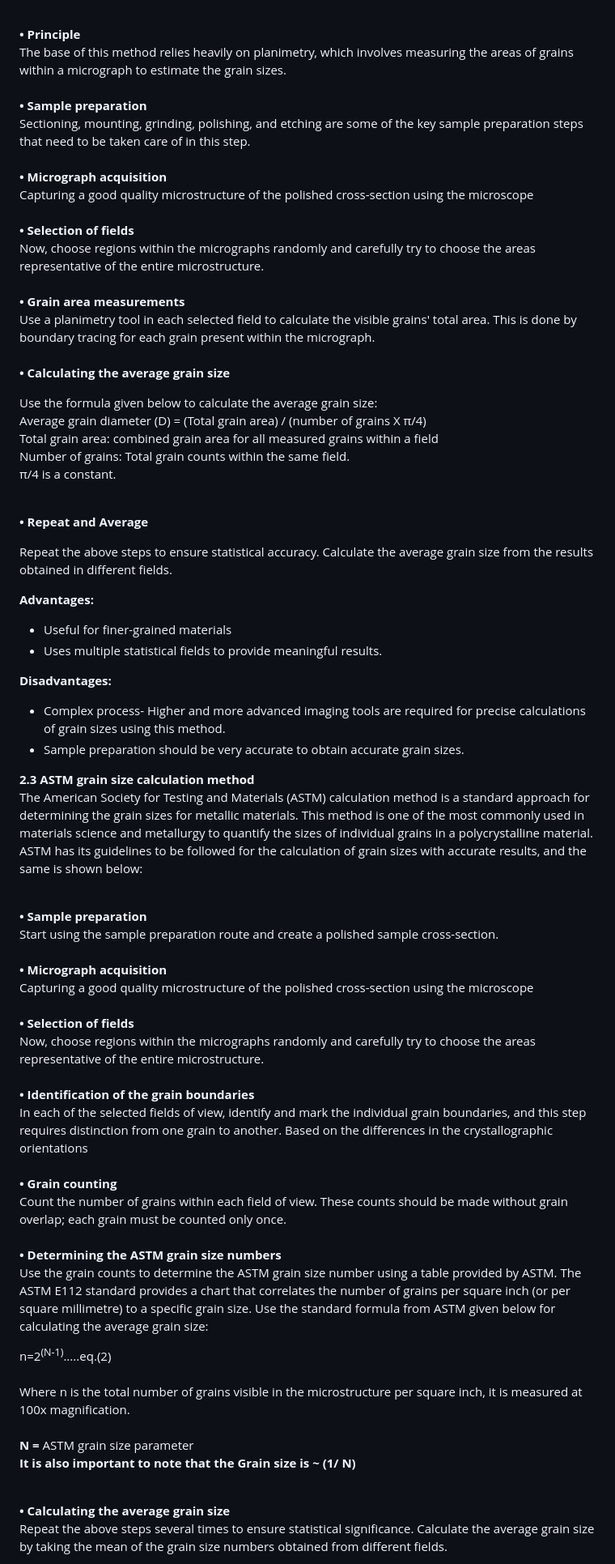
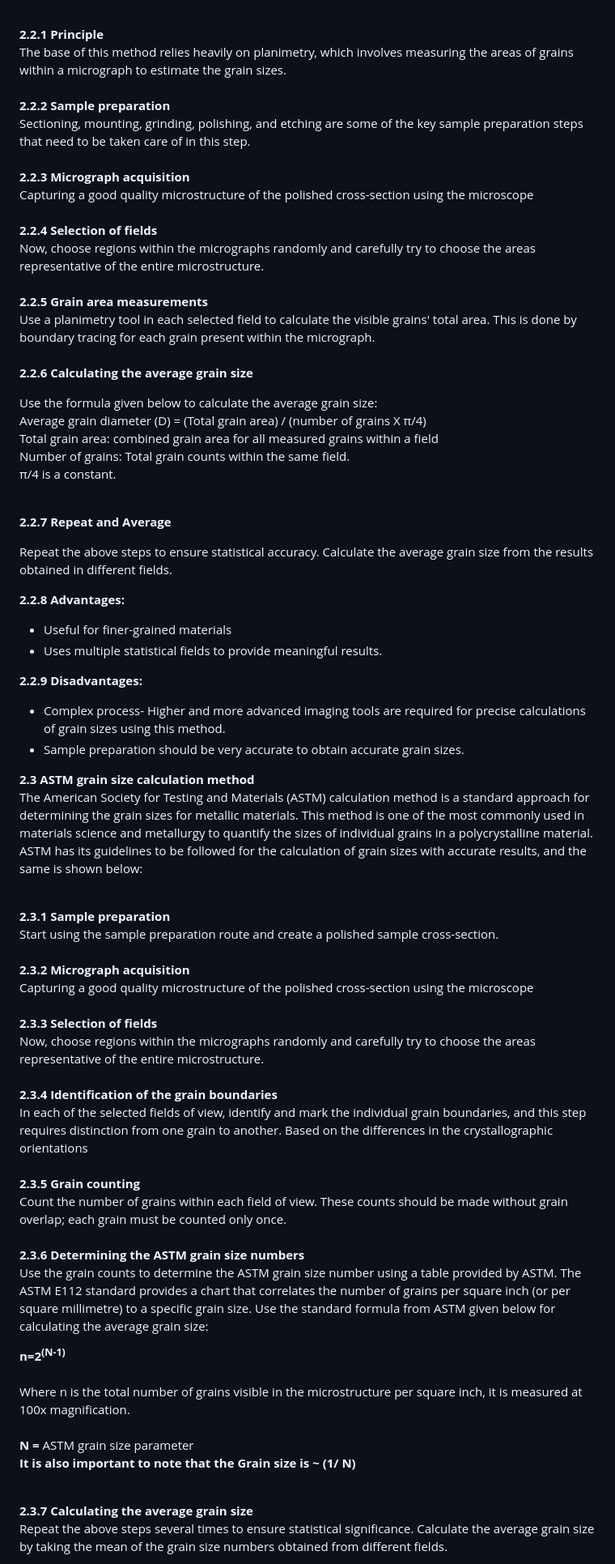
Before and after one commit to virtual-labs/exp-quantitative-techniques-iitk, a Markdown page: experiment/theory.md, the part around the change printed below. Shown: that part at 81% size. Drawn GitHub-style.

```diff
--- a/experiment/theory.md
+++ b/experiment/theory.md
@@ -64,15 +64,15 @@ Repeat the above steps to ensure statistical accuracy. Calculate the average gra
 <b>2.2  Jeffries method</b><br>
 This method is known as the planimetrictric method for calculating quantitative grain size. It helps to calculate the average grain size of the metallographic specimen. It is an alternative to other grain size calculation methods primarily used with finer-grained materials. It uses a circular area for calculating the grain sizes. Some key points related to Jeffries grain size calculation methods are given below:<br><br>
 
-<b>• Principle</b><br>
+<b>2.2.1 Principle</b><br>
 The base of this method relies heavily on planimetry, which involves measuring the areas of grains within a micrograph to estimate the grain sizes. <br><br>
-<b>• Sample preparation</b><br>
+<b>2.2.2 Sample preparation</b><br>
 Sectioning, mounting, grinding, polishing, and etching are some of the key sample preparation steps that need to be taken care of in this step.<br><br>
-<b>• Micrograph acquisition</b><br>
+<b>2.2.3 Micrograph acquisition</b><br>
 Capturing a good quality microstructure of the polished cross-section using the microscope<br><br>
-<b>• Selection of fields</b><br> Now, choose regions within the micrographs randomly and carefully try to choose the areas representative of the entire microstructure.<br><br>
-<b>• Grain area measurements</b><br> Use a planimetry tool in each selected field to calculate the visible grains' total area. This is done by boundary tracing for each grain present within the micrograph.<br><br>
-<b>• Calculating the average grain size</b><br>
+<b>2.2.4 Selection of fields</b><br> Now, choose regions within the micrographs randomly and carefully try to choose the areas representative of the entire microstructure.<br><br>
+<b>2.2.5 Grain area measurements</b><br> Use a planimetry tool in each selected field to calculate the visible grains' total area. This is done by boundary tracing for each grain present within the micrograph.<br><br>
+<b>2.2.6 Calculating the average grain size</b><br>
 
 Use the formula given below to calculate the average grain size:<br>
 Average grain diameter (D) = (Total grain area) / (number of grains X π/4)<br>
@@ -80,34 +80,34 @@ Total grain area: combined grain area for all measured grains within a field<br>
 Number of grains: Total grain counts within the same field.<br>
 π/4 is a constant.<br><br>
 
-<b>• Repeat and Average</b><br>
+<b>2.2.7 Repeat and Average</b><br>
 
 Repeat the above steps to ensure statistical accuracy. Calculate the average grain size from the results obtained in different fields.<br>
 
-<b>Advantages:</b><br>
+<b>2.2.8 Advantages:</b><br>
 * Useful for finer-grained materials<br>
 * Uses multiple statistical fields to provide meaningful results.<br>
 
-<b>Disadvantages:</b><br>
+<b>2.2.9 Disadvantages:</b><br>
 * Complex process- Higher and more advanced imaging tools are required for precise calculations of grain sizes using this method.<br>
 * Sample preparation should be very accurate to obtain accurate grain sizes.<br>
 
 <b>2.3  ASTM grain size calculation method</b><br> The American Society for Testing and Materials (ASTM) calculation method is a standard approach for determining the grain sizes for metallic materials. This method is one of the most commonly used in materials science and metallurgy to quantify the sizes of individual grains in a polycrystalline material. ASTM has its guidelines to be followed for the calculation of grain sizes with accurate results, and the same is shown below:<br><br>
 
-<b>• Sample preparation</b><br>
+<b>2.3.1 Sample preparation</b><br>
 Start using the sample preparation route and create a polished sample cross-section. <br><br>
-<b>• Micrograph acquisition</b><br>
+<b>2.3.2 Micrograph acquisition</b><br>
 Capturing a good quality microstructure of the polished cross-section using the microscope<br><br>
-<b>• Selection of fields</b><br> Now, choose regions within the micrographs randomly and carefully try to choose the areas representative of the entire microstructure.<br><br>
-<b>• Identification of the grain boundaries</b><br> In each of the selected fields of view, identify and mark the individual grain boundaries, and this step requires distinction from one grain to another. Based on the differences in the crystallographic orientations<br> <br>
-<b>• Grain counting</b><br> Count the number of grains within each field of view. These counts should be made without grain overlap; each grain must be counted only once. <br><br>
-<b>• Determining the ASTM grain size numbers</b><br> Use the grain counts to determine the ASTM grain size number using a table provided by ASTM. The ASTM E112 standard provides a chart that correlates the number of grains per square inch (or per square millimetre) to a specific grain size. Use the standard formula from ASTM  given below for calculating the average grain size:<br>
+<b>2.3.3 Selection of fields</b><br> Now, choose regions within the micrographs randomly and carefully try to choose the areas representative of the entire microstructure.<br><br>
+<b>2.3.4 Identification of the grain boundaries</b><br> In each of the selected fields of view, identify and mark the individual grain boundaries, and this step requires distinction from one grain to another. Based on the differences in the crystallographic orientations<br> <br>
+<b>2.3.5 Grain counting</b><br> Count the number of grains within each field of view. These counts should be made without grain overlap; each grain must be counted only once. <br><br>
+<b>2.3.6 Determining the ASTM grain size numbers</b><br> Use the grain counts to determine the ASTM grain size number using a table provided by ASTM. The ASTM E112 standard provides a chart that correlates the number of grains per square inch (or per square millimetre) to a specific grain size. Use the standard formula from ASTM  given below for calculating the average grain size:<br>
 
-n=2<sup>(N-1)</sup>.....eq.(2)<br>
+<b>n=2<sup>(N-1)</sup></b><br>
 Where n is the total number of grains visible in the microstructure per square inch, it is measured at 100x magnification.<br>
 <b>N = </b>ASTM grain size parameter <br>
 <b>It is also important to note that the Grain size is ~ (1/ N)</b><br><br>
 
-<b>• Calculating the average grain size</b><br> Repeat the above steps several times to ensure statistical significance. Calculate the average grain size by taking the mean of the grain size numbers obtained from different fields.<br>
+<b>2.3.7 Calculating the average grain size</b><br> Repeat the above steps several times to ensure statistical significance. Calculate the average grain size by taking the mean of the grain size numbers obtained from different fields.<br>
 
 
```
Also changed, not shown: other parts of experiment/theory.md (+15 -15 lines).
